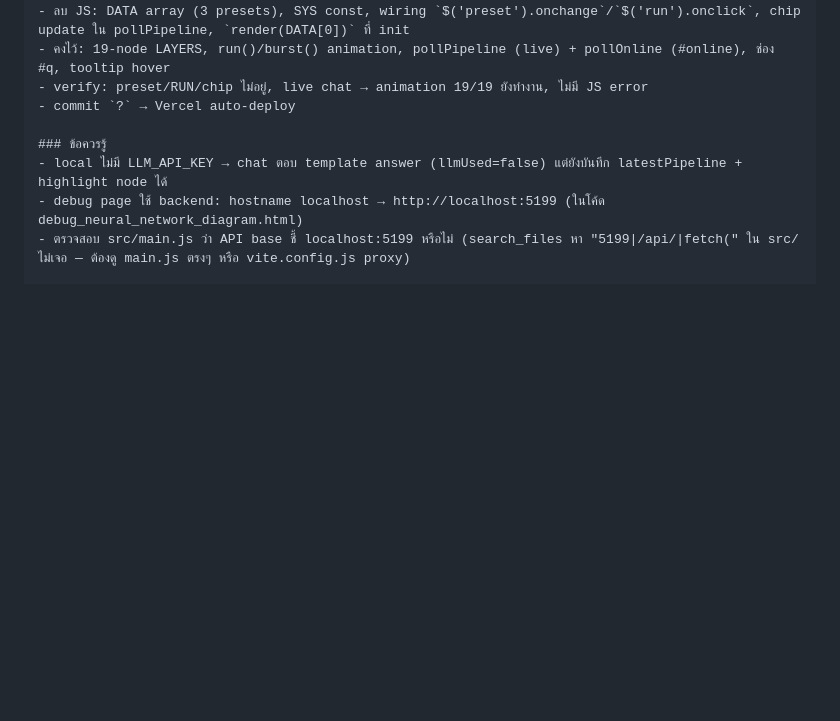
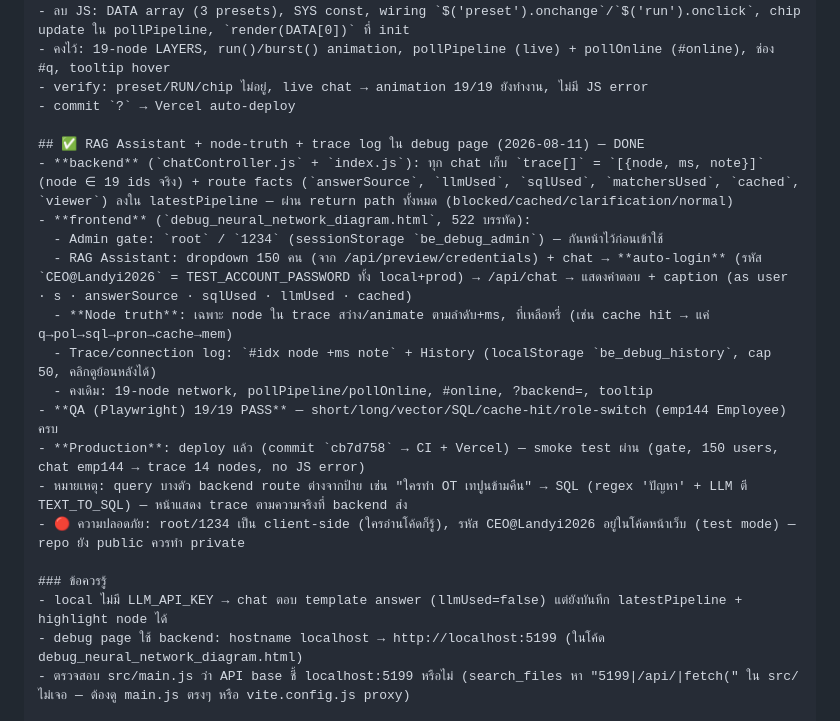
Before and after one commit to armkong33120/BuildersEye, a Markdown page: NEXT_SESSION_PROMPT.md, the part around the change. Rendered like a GitHub page; blank space fills up the shorter version.

Commit message:
docs: record RAG Assistant + node-truth trace feature

```diff
--- a/NEXT_SESSION_PROMPT.md
+++ b/NEXT_SESSION_PROMPT.md
@@ -96,6 +96,19 @@ Script: `scripts/test_ui_playwright_role_live.mjs` (headless + PNA flags) — lo
 - verify: preset/RUN/chip ไม่อยู่, live chat → animation 19/19 ยังทำงาน, ไม่มี JS error
 - commit `?` → Vercel auto-deploy
 
+## ✅ RAG Assistant + node-truth + trace log ใน debug page (2026-08-11) — DONE
+- **backend** (`chatController.js` + `index.js`): ทุก chat เก็บ `trace[]` = `[{node, ms, note}]` (node ∈ 19 ids จริง) + route facts (`answerSource`, `llmUsed`, `sqlUsed`, `matchersUsed`, `cached`, `viewer`) ลงใน latestPipeline — ผ่าน return path ทั้งหมด (blocked/cached/clarification/normal)
+- **frontend** (`debug_neural_network_diagram.html`, 522 บรรทัด):
+  - Admin gate: `root` / `1234` (sessionStorage `be_debug_admin`) — กันหน้าไว้ก่อนเข้าใช้
+  - RAG Assistant: dropdown 150 คน (จาก /api/preview/credentials) + chat → **auto-login** (รหัส `CEO@Landyi2026` = TEST_ACCOUNT_PASSWORD ทั้ง local+prod) → /api/chat → แสดงคำตอบ + caption (as user · s · answerSource · sqlUsed · llmUsed · cached)
+  - **Node truth**: เฉพาะ node ใน trace สว่าง/animate ตามลำดับ+ms, ที่เหลือหรี่ (เช่น cache hit → แค่ q→pol→sql→pron→cache→mem)
+  - Trace/connection log: `#idx node +ms note` + History (localStorage `be_debug_history`, cap 50, คลิกดูย้อนหลังได้)
+  - คงเดิม: 19-node network, pollPipeline/pollOnline, #online, ?backend=, tooltip
+- **QA (Playwright) 19/19 PASS** — short/long/vector/SQL/cache-hit/role-switch (emp144 Employee) ครบ
+- **Production**: deploy แล้ว (commit `cb7d758` → CI + Vercel) — smoke test ผ่าน (gate, 150 users, chat emp144 → trace 14 nodes, no JS error)
+- หมายเหตุ: query บางตัว backend route ต่างจากป้าย เช่น "ใครทำ OT เทปูนข้ามคืน" → SQL (regex 'ปัญหา' + LLM ตี TEXT_TO_SQL) — หน้าแสดง trace ตามความจริงที่ backend ส่ง
+- 🔴 ความปลอดภัย: root/1234 เป็น client-side (ใครอ่านโค้ดก็รู้), รหัส CEO@Landyi2026 อยู่ในโค้ดหน้าเว็บ (test mode) — repo ยัง public ควรทำ private
+
 ### ข้อควรรู้
 - local ไม่มี LLM_API_KEY → chat ตอบ template answer (llmUsed=false) แต่ยังบันทึก latestPipeline + highlight node ได้
 - debug page ใช้ backend: hostname localhost → http://localhost:5199 (ในโค้ด debug_neural_network_diagram.html)
```
